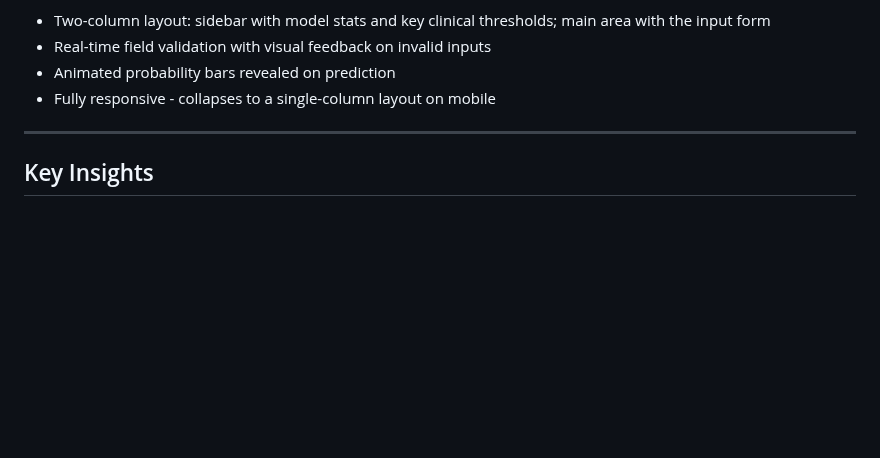
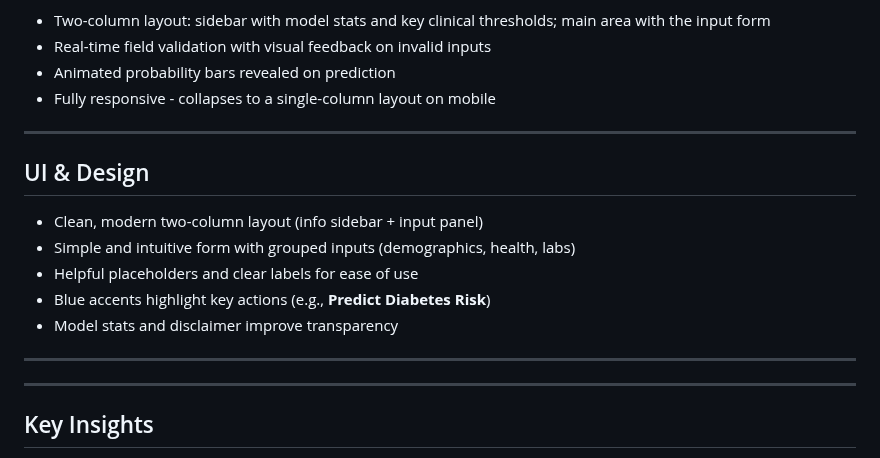
Before and after one commit to rpolishchuk3/Diabetes-Prediction-Model, a Markdown page: README.md, the part around the change. Rendered like a GitHub page; blank space fills up the shorter version.

```diff
--- a/README.md
+++ b/README.md
@@ -126,6 +126,18 @@ A single-page interface built with vanilla HTML, CSS, and JavaScript. No framewo
 
 ---
 
+## UI & Design
+
+- Clean, modern two-column layout (info sidebar + input panel)
+- Simple and intuitive form with grouped inputs (demographics, health, labs)
+- Helpful placeholders and clear labels for ease of use
+- Blue accents highlight key actions (e.g., **Predict Diabetes Risk**)
+- Model stats and disclaimer improve transparency
+
+---
+
+---
+
 ## Key Insights
 
 - **HbA1c and blood glucose are the dominant predictors.** Values above 6.5% and 126 mg/dL respectively align with the clinical diagnostic thresholds for diabetes - the model learns and reflects this boundary sharply.
```
